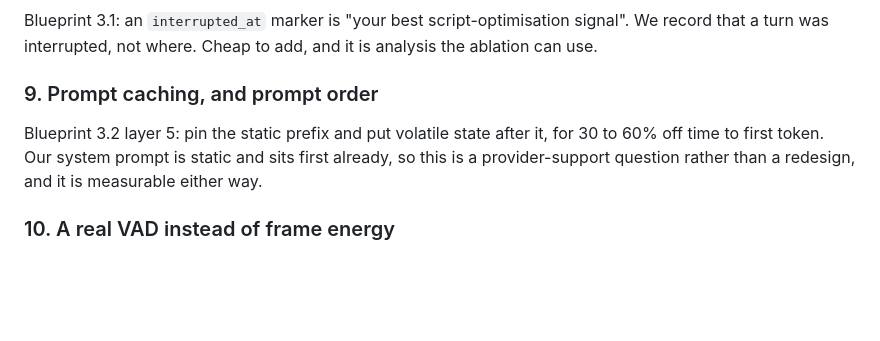
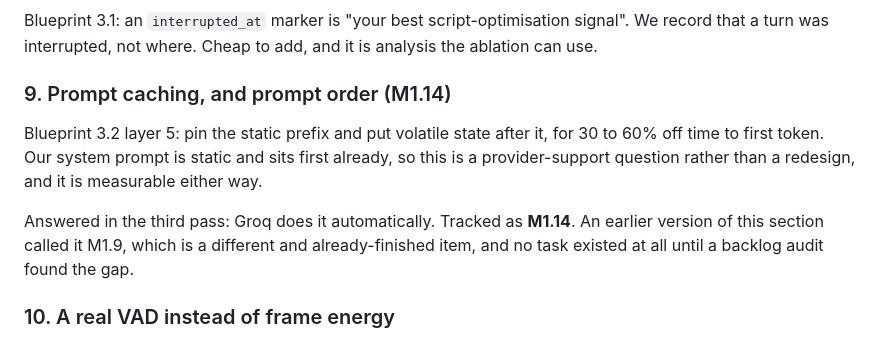
Before and after one commit to vinayakjeet/vaani, a Markdown page: docs/prior-art.md, the part around the change. Rendered like a GitHub page; blank space fills up the shorter version.

Commit message:
Audit the backlog against the learnings and close seven gaps

```diff
--- a/docs/prior-art.md
+++ b/docs/prior-art.md
@@ -117,11 +117,15 @@ Blueprint 3.1: an `interrupted_at` marker is "your best script-optimisation sign
 record that a turn was interrupted, not where. Cheap to add, and it is analysis the ablation
 can use.
 
-### 9. Prompt caching, and prompt order
+### 9. Prompt caching, and prompt order (M1.14)
 
 Blueprint 3.2 layer 5: pin the static prefix and put volatile state after it, for 30 to 60%
 off time to first token. Our system prompt is static and sits first already, so this is a
 provider-support question rather than a redesign, and it is measurable either way.
+
+Answered in the third pass: Groq does it automatically. Tracked as **M1.14**. An earlier version
+of this section called it M1.9, which is a different and already-finished item, and no task
+existed at all until a backlog audit found the gap.
 
 ### 10. A real VAD instead of frame energy
 
```
